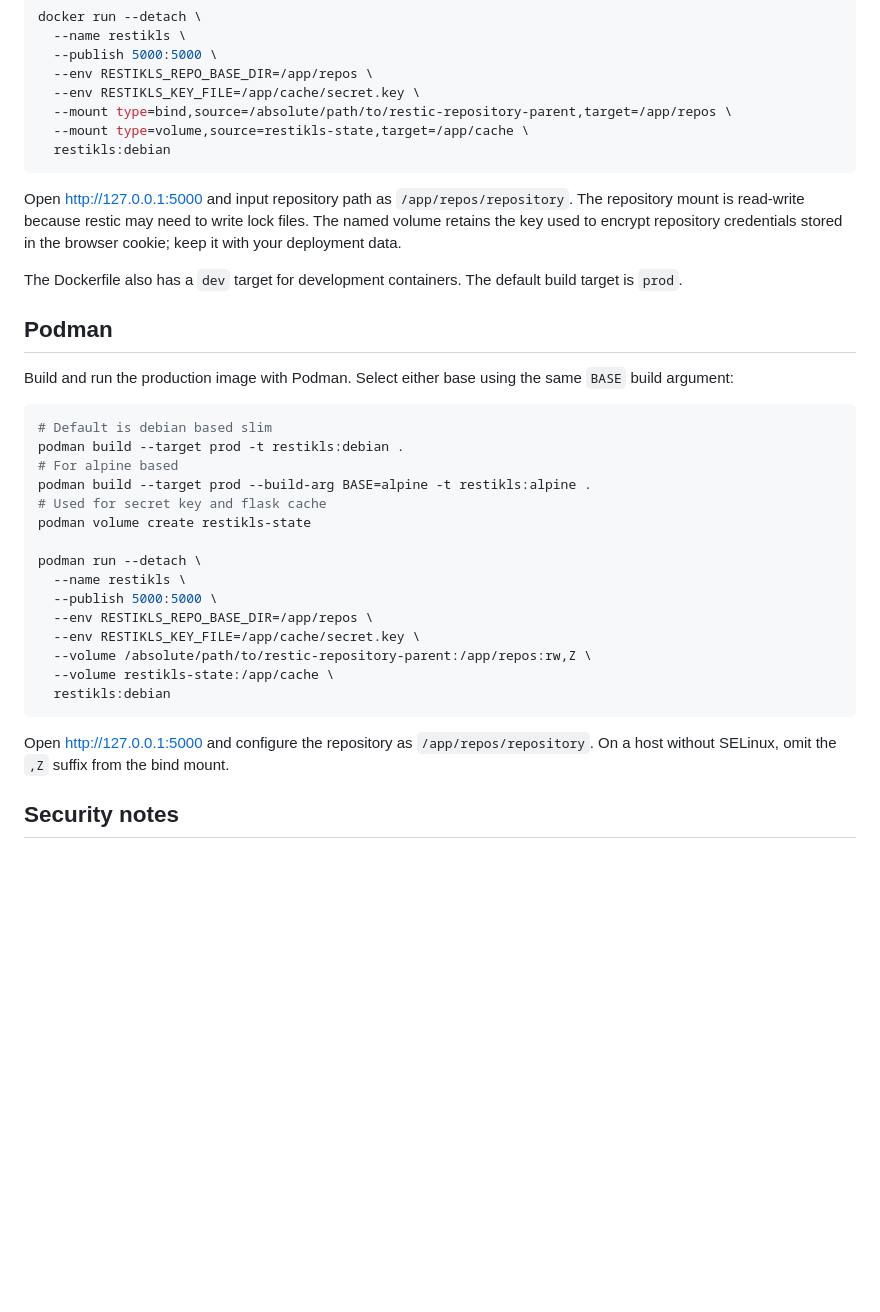
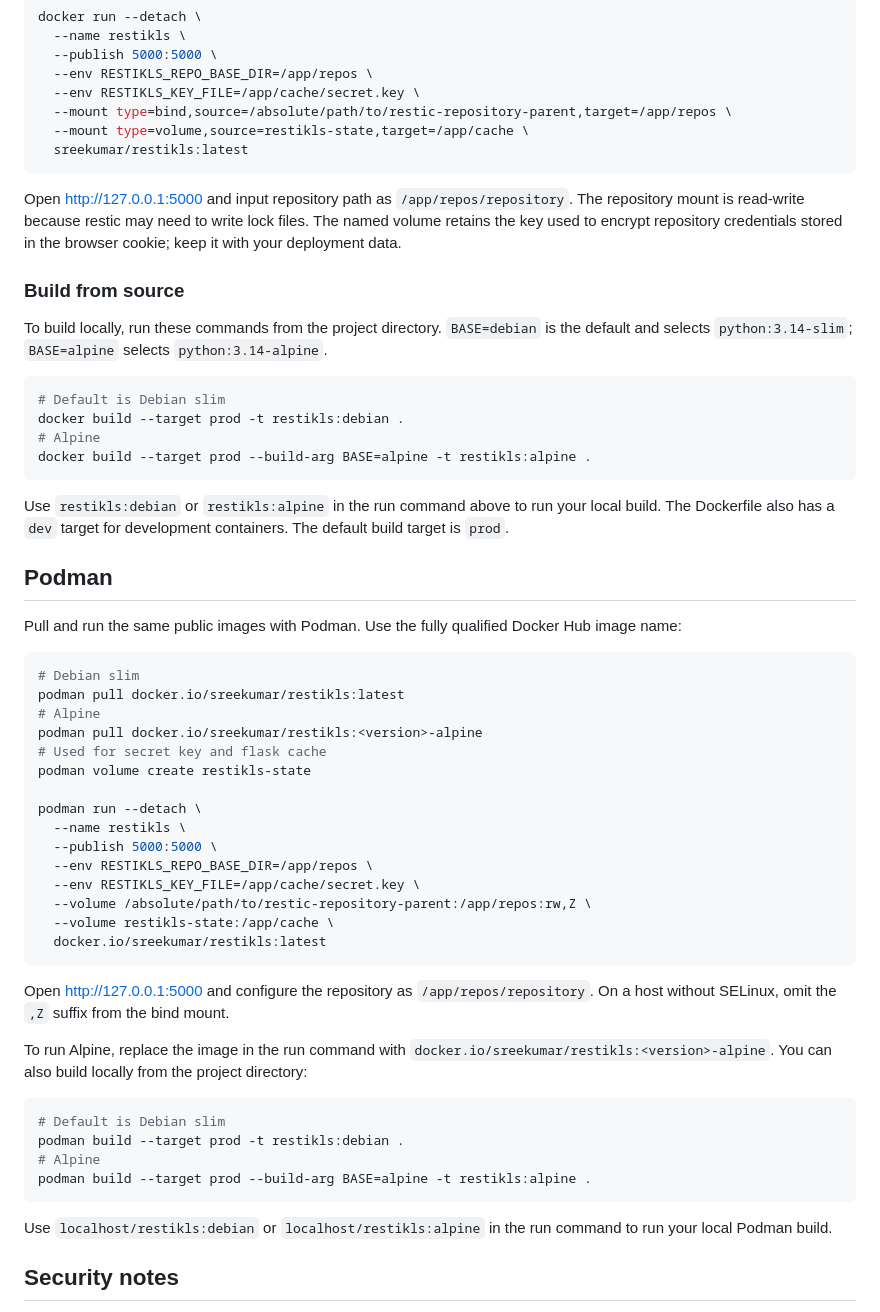
Before and after one commit to sukum/restikls, a Markdown page: README.md, the part around one of its changes. GitHub-like rendering; blank space fills up the shorter version.

Commit message:
Updated README to include docker hub image

````diff
--- a/README.md
+++ b/README.md
@@ -191,22 +190,33 @@ docker run --detach \
   --env RESTIKLS_KEY_FILE=/app/cache/secret.key \
   --mount type=bind,source=/absolute/path/to/restic-repository-parent,target=/app/repos \
   --mount type=volume,source=restikls-state,target=/app/cache \
-  restikls:debian
+  sreekumar/restikls:latest
 ```
 
 Open <http://127.0.0.1:5000> and input repository path as `/app/repos/repository`. The repository mount is read-write because restic may need to write lock files. The named volume retains the key used to encrypt repository credentials stored in the browser cookie; keep it with your deployment data.
 
-The Dockerfile also has a `dev` target for development containers. The default build target is `prod`.
+### Build from source
+
+To build locally, run these commands from the project directory. `BASE=debian` is the default and selects `python:3.14-slim`; `BASE=alpine` selects `python:3.14-alpine`.
+
+```sh
+# Default is Debian slim
+docker build --target prod -t restikls:debian .
+# Alpine
+docker build --target prod --build-arg BASE=alpine -t restikls:alpine .
+```
+
+Use `restikls:debian` or `restikls:alpine` in the run command above to run your local build. The Dockerfile also has a `dev` target for development containers. The default build target is `prod`.
 
 ## Podman
 
-Build and run the production image with Podman. Select either base using the same `BASE` build argument:
+Pull and run the same public images with Podman. Use the fully qualified Docker Hub image name:
 
 ```sh
-# Default is debian based slim
-podman build --target prod -t restikls:debian .
-# For alpine based
-podman build --target prod --build-arg BASE=alpine -t restikls:alpine .
+# Debian slim
+podman pull docker.io/sreekumar/restikls:latest
+# Alpine
+podman pull docker.io/sreekumar/restikls:<version>-alpine
 # Used for secret key and flask cache
 podman volume create restikls-state
 
@@ -217,10 +227,21 @@ podman run --detach \
   --env RESTIKLS_KEY_FILE=/app/cache/secret.key \
   --volume /absolute/path/to/restic-repository-parent:/app/repos:rw,Z \
   --volume restikls-state:/app/cache \
-  restikls:debian
+  docker.io/sreekumar/restikls:latest
 ```
 
 Open <http://127.0.0.1:5000> and configure the repository as `/app/repos/repository`. On a host without SELinux, omit the `,Z` suffix from the bind mount.
+
+To run Alpine, replace the image in the run command with `docker.io/sreekumar/restikls:<version>-alpine`. You can also build locally from the project directory:
+
+```sh
+# Default is Debian slim
+podman build --target prod -t restikls:debian .
+# Alpine
+podman build --target prod --build-arg BASE=alpine -t restikls:alpine .
+```
+
+Use `localhost/restikls:debian` or `localhost/restikls:alpine` in the run command to run your local Podman build.
 
 ## Security notes
 
````
Also changed, not shown: other parts of README.md (+7 -8 lines).
